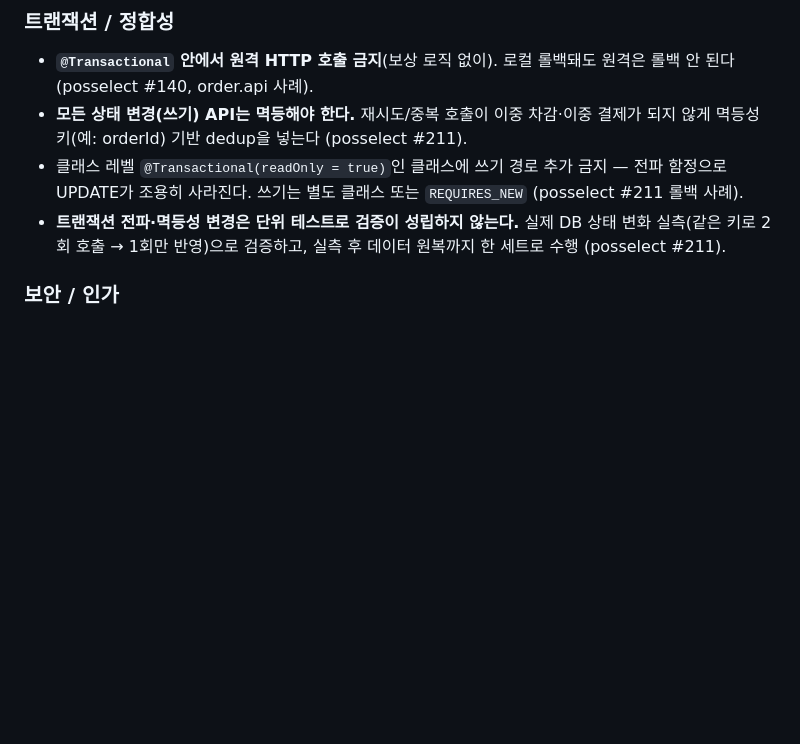
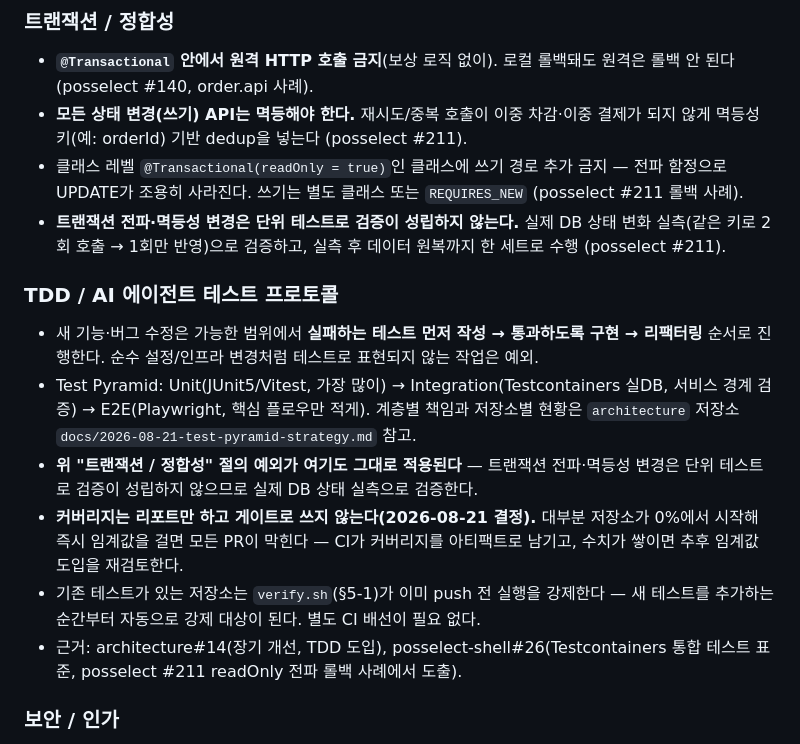
Before and after one commit to lee-dohyun/architecture, a Markdown page: AGENTS.md, the part around one of its changes. Rendered like a GitHub page; blank space fills up the shorter version.

```diff
--- a/AGENTS.md
+++ b/AGENTS.md
@@ -115,6 +115,14 @@ Deeper design notes / work logs for specific changes go in [`docs/`](docs/), one
 - **모든 상태 변경(쓰기) API는 멱등해야 한다.** 재시도/중복 호출이 이중 차감·이중 결제가 되지 않게 멱등성 키(예: orderId) 기반 dedup을 넣는다 (posselect #211).
 - 클래스 레벨 `@Transactional(readOnly = true)`인 클래스에 쓰기 경로 추가 금지 — 전파 함정으로 UPDATE가 조용히 사라진다. 쓰기는 별도 클래스 또는 `REQUIRES_NEW` (posselect #211 롤백 사례).
 - **트랜잭션 전파·멱등성 변경은 단위 테스트로 검증이 성립하지 않는다.** 실제 DB 상태 변화 실측(같은 키로 2회 호출 → 1회만 반영)으로 검증하고, 실측 후 데이터 원복까지 한 세트로 수행 (posselect #211).
+
+### TDD / AI 에이전트 테스트 프로토콜
+- 새 기능·버그 수정은 가능한 범위에서 **실패하는 테스트 먼저 작성 → 통과하도록 구현 → 리팩터링** 순서로 진행한다. 순수 설정/인프라 변경처럼 테스트로 표현되지 않는 작업은 예외.
+- Test Pyramid: Unit(JUnit5/Vitest, 가장 많이) → Integration(Testcontainers 실DB, 서비스 경계 검증) → E2E(Playwright, 핵심 플로우만 적게). 계층별 책임과 저장소별 현황은 `architecture` 저장소 `docs/2026-08-21-test-pyramid-strategy.md` 참고.
+- **위 "트랜잭션 / 정합성" 절의 예외가 여기도 그대로 적용된다** — 트랜잭션 전파·멱등성 변경은 단위 테스트로 검증이 성립하지 않으므로 실제 DB 상태 실측으로 검증한다.
+- **커버리지는 리포트만 하고 게이트로 쓰지 않는다(2026-08-21 결정).** 대부분 저장소가 0%에서 시작해 즉시 임계값을 걸면 모든 PR이 막힌다 — CI가 커버리지를 아티팩트로 남기고, 수치가 쌓이면 추후 임계값 도입을 재검토한다.
+- 기존 테스트가 있는 저장소는 `verify.sh`(§5-1)가 이미 push 전 실행을 강제한다 — 새 테스트를 추가하는 순간부터 자동으로 강제 대상이 된다. 별도 CI 배선이 필요 없다.
+- 근거: architecture#14(장기 개선, TDD 도입), posselect-shell#26(Testcontainers 통합 테스트 표준, posselect #211 readOnly 전파 롤백 사례에서 도출).
 
 ### 보안 / 인가
 - **사용자 식별 키는 Keycloak sub(`X-User-Id`)만.** 이메일은 변경 가능하므로 소유자 키로 쓰지 않는다 (posselect #210).
```
Also changed, not shown: other parts of AGENTS.md (+1 -1 lines), docs/2026-08-21-test-pyramid-strategy.md (added, +45 -0 lines).
